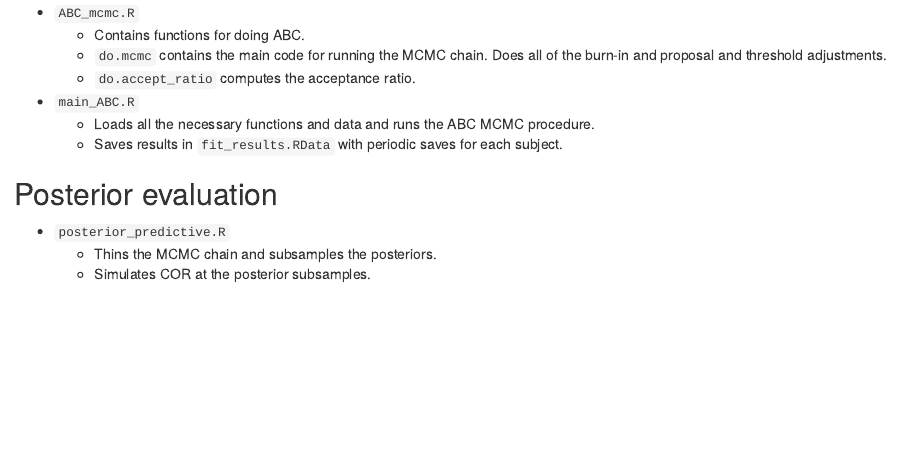
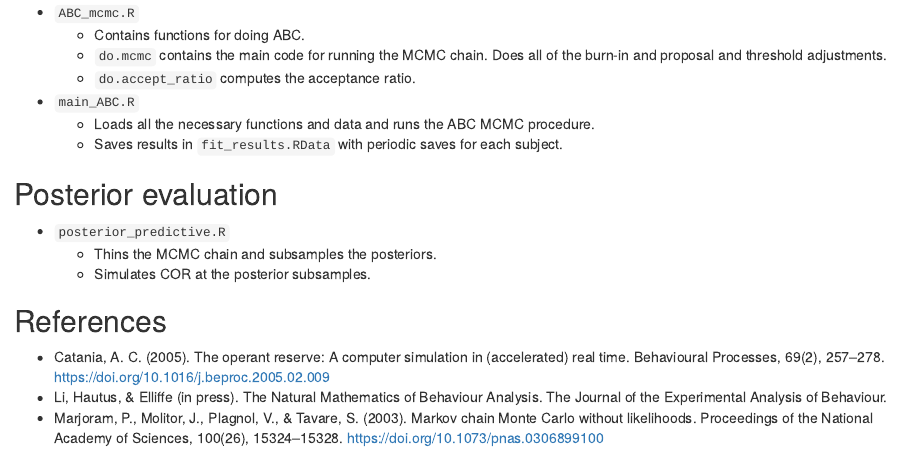
Before and after one commit to Don-Li/The_Natural_Mathematics_of_Behaviour_Analysis, an R Markdown document (readme.Rmd): the page in a window 1100 px wide, from 1390 px down. Rendered offline with R 4.5, knitr and Pandoc, with nearby package versions.

Commit message:
updated readme

```diff
--- a/readme.Rmd
+++ b/readme.Rmd
@@ -69,3 +69,8 @@ We use the `CAB`, `data.table`, and `tmvtnorm` libraries for our analyses. The `
 * `posterior_predictive.R`
     + Thins the MCMC chain and subsamples the posteriors.
     + Simulates COR at the posterior subsamples.
+
+## References
+* Catania, A. C. (2005). The operant reserve: A computer simulation in (accelerated) real time. Behavioural Processes, 69(2), 257–278. https://doi.org/10.1016/j.beproc.2005.02.009
+* Li, Hautus, & Elliffe (in press). The Natural Mathematics of Behaviour Analysis. The Journal of the Experimental Analysis of Behaviour.
+* Marjoram, P., Molitor, J., Plagnol, V., & Tavare, S. (2003). Markov chain Monte Carlo without likelihoods. Proceedings of the National Academy of Sciences, 100(26), 15324–15328. https://doi.org/10.1073/pnas.0306899100
```
Also changed, not shown: README.md, readme.html.
